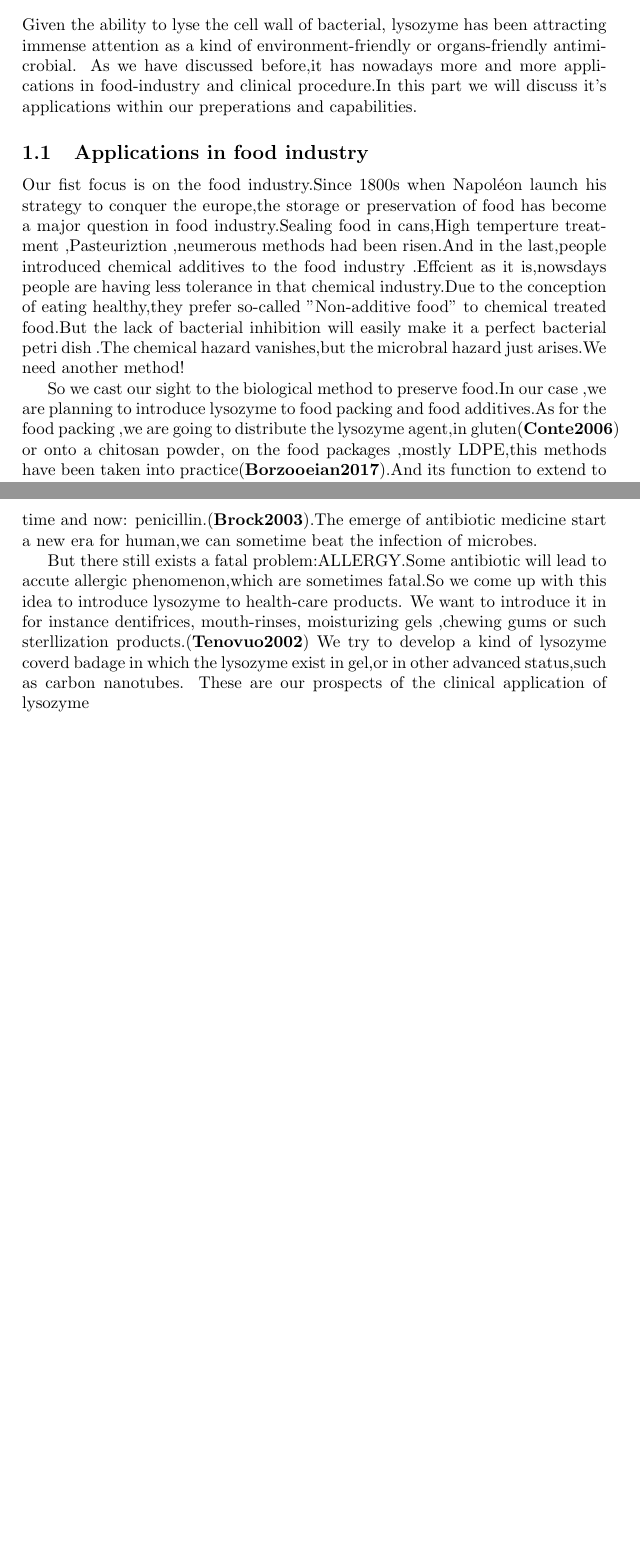
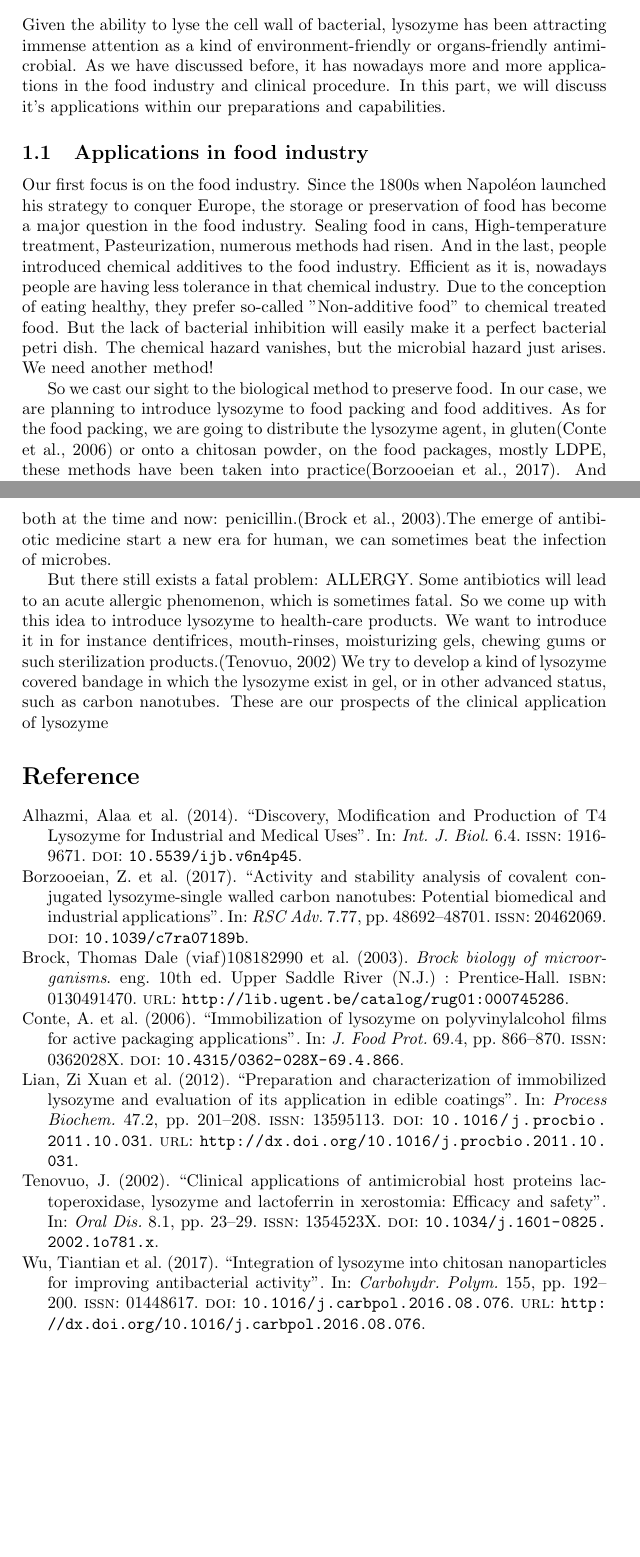
Before and after one commit to michaelGuo1204/Integrate-experiment, a LaTeX document (First Scipt/Further Disscussion/Application.tex, which reads First Scipt/Further Disscussion/Integrateexperimental.bib): two parts of pages 1 and 2 of 2, joined at a grey line, cut so that both start at the same text, the shorter picture padded with empty space. Compiled offline with pdfLaTeX.

Commit message:
Grammerly review

```diff
--- a/First Scipt/Further Disscussion/Application.tex
+++ b/First Scipt/Further Disscussion/Application.tex
@@ -2,7 +2,7 @@
 
 \usepackage[backend=bibtex,style=authoryear,natbib=true]{biblatex} % Use the bibtex backend with the authoryear citation style (which resembles APA)
 
-\addbibresource{./Integrate Experimental.bib} % The filename of the bibliography
+\addbibresource{./Integrateexperimental.bib} % The filename of the bibliography
 
 \usepackage[autostyle=true]{csquotes} % Required to generate language-dependent quotes in the bibliography
 
@@ -11,23 +11,10 @@
     Given the ability to lyse the cell wall of bacterial,
     lysozyme has been attracting immense attention as a kind of
     environment-friendly or organs-friendly antimicrobial.
-    As we have discussed before,it has nowadays more and more applications
-    in food-industry and clinical procedure.In this part we will discuss
-    it's applications within our preperations and capabilities.
+    As we have discussed before, it has nowadays more and more applications in the food industry and clinical procedure. In this part,  we will discuss
+    it's applications within our preparations and capabilities.
     \subsection{Applications in food industry}
-    Our fist focus is on the food industry.Since 1800s when Napoléon launch his
-    strategy to conquer the europe,the storage or preservation of food has become
-    a major question in food industry.Sealing food in cans,High temperture treatment
-    ,Pasteuriztion ,neumerous methods had been risen.And in the last,people introduced
-    chemical additives to the food industry .Effcient as it is,nowsdays people are having
-    less tolerance in that chemical industry.Due to the conception of eating healthy,they prefer
-    so-called "Non-additive food" to chemical treated food.But the lack of bacterial inhibition
-    will easily make it a perfect bacterial petri dish .The chemical hazard vanishes,but the microbral
-    hazard just arises.We need another method!
+    Our first focus is on the food industry. Since the 1800s when Napoléon launched his strategy to conquer Europe, the storage or preservation of food has become a major question in the food industry. Sealing food in cans, High-temperature treatment, Pasteurization, numerous methods had risen. And in the last, people introduced chemical additives to the food industry. Efficient as it is, nowadays people are having less tolerance in that chemical industry. Due to the conception of eating healthy, they prefer so-called "Non-additive food" to chemical treated food. But the lack of bacterial inhibition will easily make it a perfect bacterial petri dish. The chemical hazard vanishes, but the microbial hazard just arises. We need another method!
 
-    So we cast our sight to the biological method to preserve food.In our case ,we are planning to
-    introduce lysozyme to food packing and food additives.As for the food packing ,we are going to
-    distribute the lysozyme agent,in gluten\citep{Conte2006} or onto a chitosan powder, on the food packages ,mostly LDPE,this methods have been taken into
-    practice\citep{Borzooeian2017}.And its function to extend to shelf life of foods had been proved.\citep{Lian2012,Alhazmi2014} our points of
-    view ,this kind of application suits our capability very well,and we have put it into our first consideration.
+    So we cast our sight to the biological method to preserve food. In our case, we are planning to introduce lysozyme to food packing and food additives. As for the food packing, we are going to distribute the lysozyme agent, in gluten\citep{Conte2006} or onto a chitosan powder, on the food packages, mostly LDPE, these methods have been taken into practice\citep{Borzooeian2017}. And its function to extend to the shelf life of foods had been proved.\citep{Lian2012, Alhazmi2014} our points of view, this kind of application suits our capability very well, and we have put it into our first consideration.
 
@@ -41,11 +24,10 @@
     In 1796, Edward Jenner developed a method using cowpox to successfully immunize a child against smallpox. The same principles are used for developing vaccines today.
     Following on from this, in 1857 Louis Pasteur also designed vaccines against several diseases such as anthrax, fowl cholera and rabies as well as pasteurization for food preservation.
     In 1867 Joseph Lister is considered to be the father of antiseptic surgery. By sterilizing the instruments with diluted carbolic acid and using it to clean wounds, post-operative infections were reduced, making surgery safer for patients.
-    In 1929 Alexander Fleming developed the most commonly used antibiotic substance both at the time and now: penicillin.\citep{Brock2003}.The emerge of antibiotic medicine start a new era for human,we can sometime beat the infection of microbes.
+    In 1929 Alexander Fleming developed the most commonly used antibiotic substance both at the time and now: penicillin.\citep{Brock2003}.The emerge of antibiotic medicine start a new era for human, we can sometimes beat the infection of microbes.
 
-    But there still exists a fatal problem:ALLERGY.Some antibiotic will lead to accute allergic phenomenon,which are sometimes fatal.So we come up with this idea to
-    introduce lysozyme to health-care products. We want to introduce it in for instance dentifrices, mouth-rinses, moisturizing gels ,chewing gums or such sterllization products.\citep{Tenovuo2002}
-    We try to develop a kind of lysozyme coverd badage in which the lysozyme exist in gel,or in other advanced status,such as carbon nanotubes.
+    But there still exists a fatal problem: ALLERGY. Some antibiotics will lead to an acute allergic phenomenon, which is sometimes fatal. So we come up with this idea to introduce lysozyme to health-care products. We want to introduce it in for instance dentifrices, mouth-rinses, moisturizing gels, chewing gums or such sterilization products.\citep{Tenovuo2002}
+    We try to develop a kind of lysozyme covered bandage in which the lysozyme exist in gel, or in other advanced status, such as carbon nanotubes.
     These are our prospects of the clinical application of lysozyme
-    \printbibliography[title={Bibliography}]
+    \printbibliography[title={Reference}]
 \end{document}
--- /dev/null
+++ b/First Scipt/Further Disscussion/Integrateexperimental.bib
@@ -0,0 +6,25 @@
+@article{Alhazmi2014,
+  abstract = {Lysozyme has attracted immense attention as an antimicrobial agent because of its ability to lyse the bacterial cell wall. It is found in a wide variety of body fluids and in cells of the innate immune system. Lysozyme can act as muramidase or as a Cationic Antimicrobial Peptide (CAMP). Lysozyme has many applications in the medical and industrial fields. Based on enzyme nomenclature, lysozyme is classified as a glycosylase under the group hydrolases. This manuscript covers a fundamental review of lysozyme in terms of discovery, history, functions and various sources and types of lysozyme. The biological and molecular structure is discussed as well as notable bioengineering and protein modifications. Furthermore, the mechanisms of resistance to lysozyme in microorganisms have also been discussed. Lastly, different methods that have been developed for detecting and measuring the activity of lysozyme are outlined. Although, a recombinant lysozyme has not yet been produced, several studies have attempted to generate a modified lysozyme either for large-scale production or that which is more suitable for industrialization purposes.},
+  author   = {Alhazmi, Alaa and Stevenson, Johnathan Warren and Amartey, Samuel and Qin, Wensheng},
+  doi      = {10.5539/ijb.v6n4p45},
+  file     = {:home/qirui/Downloads/Discovery{\_}Modification{\_}and{\_}Production{\_}of{\_}T4{\_}Lysozy.pdf:pdf},
+  issn     = {1916-9671},
+  journal  = {Int. J. Biol.},
+  number   = {4},
+  title    = {{Discovery, Modification and Production of T4 Lysozyme for Industrial and Medical Uses}},
+  volume   = {6},
+  year     = {2014}
+}
+@article{Borzooeian2017,
+  abstract  = {Conjugated protein-carbon nanotubes possess unique physicochemical properties that make them attractive to a wide range of applications. We explored the effects of covalent conjugation of lysozymes with single-walled carbon nanotubes (SWCNTs) on its activity and stability. Lysozyme was conjugated onto carboxyl-functionalized SWCNTs through carbodiimide method. Post conjugation changes of the enzyme were investigated using fluorescence measurements to generate plots of protein unfolding at 0 and 6 M guanidine hydrochloride (Gn-HCl) concentrations. Free lysozyme showed a remarkable increase in the fluorescence intensity at 287 nm in addition to a red shift from 343 to 352 nm. The emission spectrum of conjugated lysozyme showed a significant increase in the fluorescence intensity at 287 nm and a significant decrease in intensity at 348 nm. These results confirmed that both tryptophan and phenylalanine residues have an important role in the fluorescence bulk of both free and conjugated lysozymes. Kinetic parameters of free and conjugated lysozyme activities (KM and Vmax), optimum pH, thermal and pH stability, and stability in the presence of denaturant agents such as urea and salts were investigated. Changes were observed in KM and Vmax from 4.8 to 5.6 mM and 193 to 197 nmol min-1, respectively. Conjugated lysozyme showed a remarkable increase in pH stability in a range of 3.0 to 10.0 at 70 °C. The results showed first-order inactivation kinetics for both forms of lysozyme with a rate constant of about 0.139 min-1 for 10 minutes of incubation at 70 °C in the presence of KCl and KSCN.},
+  author    = {Borzooeian, Z. and Taslim, M. E. and Borzooeian, G. and Ghasemi, O. and Aminlari, M.},
+  doi       = {10.1039/c7ra07189b},
+  file      = {:home/qirui/Downloads/c7ra07189b.pdf:pdf},
+  issn      = {20462069},
+  journal   = {RSC Adv.},
+  number    = {77},
+  pages     = {48692--48701},
+  publisher = {Royal Society of Chemistry},
+  title     = {{Activity and stability analysis of covalent conjugated lysozyme-single walled carbon nanotubes: Potential biomedical and industrial applications}},
+  volume    = {7},
+  year      = {2017}
@@ -0,0 +36,8 @@
+  isbn      = {0130491470},
+  language  = {eng},
+  publisher = {Upper Saddle River (N.J.) : Prentice-Hall},
+  title     = {{Brock biology of microorganisms}},
+  url       = {http://lib.ugent.be/catalog/rug01:000745286},
+  year      = {2003}
+}
+@article{Conte2006,
@@ -0,0 +48,46 @@
+  issn     = {0362028X},
+  journal  = {J. Food Prot.},
+  number   = {4},
+  pages    = {866--870},
+  pmid     = {16629031},
+  title    = {{Immobilization of lysozyme on polyvinylalcohol films for active packaging applications}},
+  volume   = {69},
+  year     = {2006}
+}
+@article{Lian2012,
+  abstract  = {In this manuscript, we describe the process of immobilizing lysozyme onto a chitosan powder surface using different methods, and we assess the antimicrobial characteristics of the immobilized lysozyme when acting as an edible coating. The immobilized enzyme retained 72.50{\%} of the specific activity of free enzyme when the covalent attachment procedure was utilized. The properties of the immobilized enzyme, including optimum pH and temperature, reusability, storage stability and kinetic parameters, were also examined. Compared to free and immobilized enzyme, the covalently immobilized lysozyme exhibited remarkable characteristics on optimum pH (6.0) and temperature (65 °C), and storage stability. The covalently bound enzyme maintained approximately 80{\%} of its initial activity after 14 cycles, and the K m and V max were found to be 28.17 $\mu$g/ml and 1.41 × 10 4 U/mg, respectively. In addition, the antimicrobial effect of the immobilized lysozyme was monitored when applied as part of a whey protein concentrate and chitosan coating. The data indicated that the active coating was effective in inhibiting the growth of Escherichia coli O157: H7 (CICC 21530) and Staphylococcus aureus (CICC 21600) for a week. The study demonstrates the potential for the use of immobilized lysozyme as an antimicrobial component for antimicrobial packaging. {\textcopyright} 2011 Elsevier Ltd. All rights reserved.},
+  author    = {Lian, Zi Xuan and Ma, Zhong Su and Wei, Jing and Liu, Huan},
+  doi       = {10.1016/j.procbio.2011.10.031},
+  file      = {:home/qirui/Downloads/lian2012.pdf:pdf},
+  issn      = {13595113},
+  journal   = {Process Biochem.},
+  keywords  = {Antimicrobial effect,Chitosan,Immobilized enzyme,Lysozyme,Property},
+  number    = {2},
+  pages     = {201--208},
+  publisher = {Elsevier Ltd},
+  title     = {{Preparation and characterization of immobilized lysozyme and evaluation of its application in edible coatings}},
+  url       = {http://dx.doi.org/10.1016/j.procbio.2011.10.031},
+  volume    = {47},
+  year      = {2012}
+}
+@article{Tenovuo2002,
+  abstract = {Innate human salivary defence proteins, lysozyme, lactoferrin and peroxidase, are known to exert a wide antimicrobial activity against a number of bacterial, viral and fungal pathogens in vitro. Therefore, these proteins, alone or in combinations, have been incorporated as preservatives in foods and pharmaceuticals as well as in oral health care products to restore salivas' own antimicrobial capacity in patients with dry mouth. These antimicrobials used in oral health care products, such as dentifrices, mouth-rinses, moisturizing gels and chewing gums, have been purified from bovine colostrum. In this review I critically evaluate the clinical efficacy and safety of this kind of preventive approach against various oral diseases and symptoms.},
+  author   = {Tenovuo, J.},
+  doi      = {10.1034/j.1601-0825.2002.1o781.x},
+  file     = {:home/qirui/Downloads/tenovuo2002.pdf:pdf},
+  issn     = {1354523X},
+  journal  = {Oral Dis.},
+  keywords = {Dentifrices,Lactoferrin,Lactoperoxidase,Lysozyme,Saliva,Xerostomia},
+  number   = {1},
+  pages    = {23--29},
+  pmid     = {11936452},
+  title    = {{Clinical applications of antimicrobial host proteins lactoperoxidase, lysozyme and lactoferrin in xerostomia: Efficacy and safety}},
+  volume   = {8},
+  year     = {2002}
+}
+@article{Wu2017,
+  abstract  = {Lysozyme was integrated into chitosan nanoparticles (CS-NPs) to improve the antibacterial activity. CS-NPs and chitosan-lysozyme nanoparticles (CS-Lys-NPs) were prepared according to the ionic gelation technique and then characterized by average size, zeta potential, polydispersity index (PDI), atomic force microscopy (AFM), fourier transform infrared (FT-IR), small-angle X-ray scattering (SAXS), circular dichroism (CD) and UV–visible spectroscopy. Antibacterial properties were investigated by transmission electron microscopy (TEM) based on observation of the inhibition zone and measurement of the minimum inhibitory concentration (MIC) and minimum bacterial concentration (MBC) of CS-NPs and CS-Lys-NPs against E. coli and B. subtilis. The CS-NPs had particle sizes of 476.2–548.1 nm, while an increase to ∼488.8 to 613.5 nm was observed upon loading with lysozyme. The results suggested that the integration of lysozyme into CS-NPs enhanced the antibacterial activity against E. coli and B. subtilis, which may show great potential for use in the food industry and other applications in the form of direct addition or incorporation into packaging.},
+  author    = {Wu, Tiantian and Wu, Chunhua and Fu, Shalu and Wang, Liping and Yuan, Chunhong and Chen, Shiguo and Hu, Yaqin},
+  doi       = {10.1016/j.carbpol.2016.08.076},
+  file      = {:home/qirui/Downloads/wu2017.pdf:pdf},
+  issn      = {01448617},
@@ -0,0 +99,5 @@
+  title     = {{Integration of lysozyme into chitosan nanoparticles for improving antibacterial activity}},
+  url       = {http://dx.doi.org/10.1016/j.carbpol.2016.08.076},
+  volume    = {155},
+  year      = {2017}
+}
```
Also changed, not shown: First Scipt/Further Disscussion/Application-blx.bib (+7 -7 lines), First Scipt/Further Disscussion/Integrate Experimental.bib (deleted, +0 -103 lines), First Scipt/Further Disscussion/Application.pdf, First Scipt/Further Disscussion/Application.tex (8 more changed lines), First Scipt/Further Disscussion/Integrateexperimental.bib (19 more changed lines), 2 other files.
